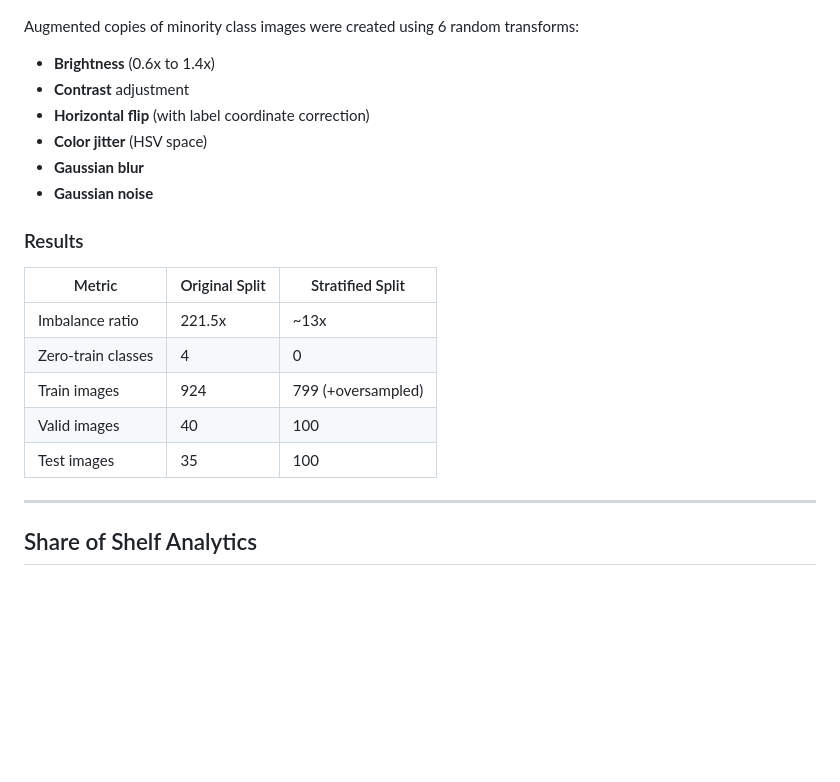
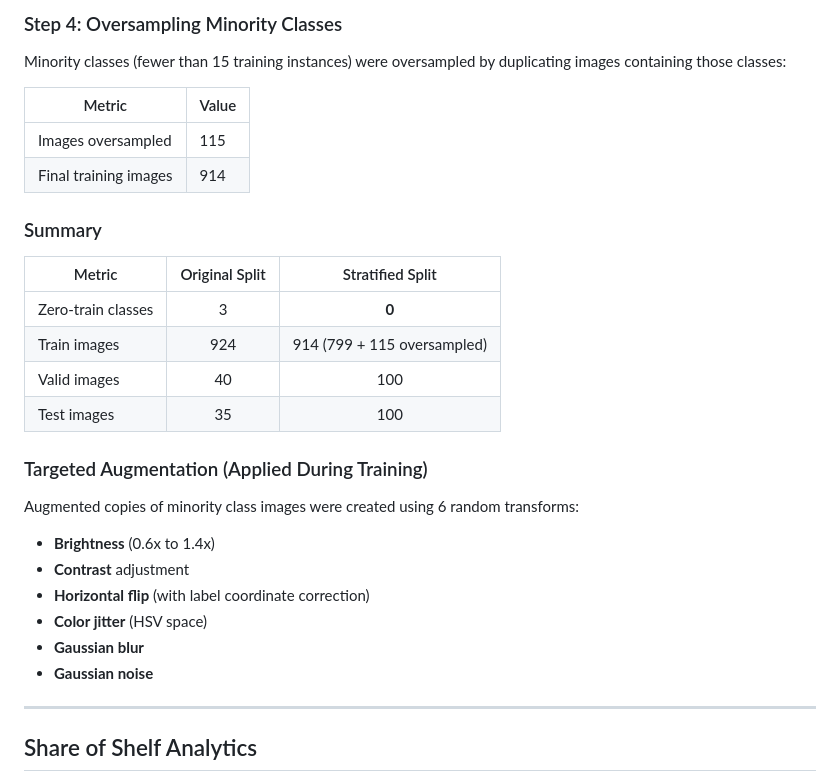
Before and after one commit to Kashshaf-Labib/Retail-OS-Object-Detection, a Markdown page: README.md, the part around one of its changes. GitHub-like rendering; blank space fills up the shorter version.

```diff
--- a/README.md
+++ b/README.md
@@ -454,3 +568,24 @@ Minority classes with fewer than 15 training instances were oversampled by dupli
+</details>
+
+### Step 4: Oversampling Minority Classes
+
+Minority classes (fewer than 15 training instances) were oversampled by duplicating images containing those classes:
+
+| Metric | Value |
+|--------|-------|
+| Images oversampled | 115 |
+| Final training images | 914 |
+
+### Summary
+
+| Metric | Original Split | Stratified Split |
+|--------|:--------------:|:----------------:|
+| Zero-train classes | 3 | **0** |
+| Train images | 924 | 914 (799 + 115 oversampled) |
+| Valid images | 40 | 100 |
+| Test images | 35 | 100 |
+
+### Targeted Augmentation (Applied During Training)
 
 Augmented copies of minority class images were created using 6 random transforms:
 
@@ -460,16 +595,6 @@ Augmented copies of minority class images were created using 6 random transforms
 - **Color jitter** (HSV space)
 - **Gaussian blur**
 - **Gaussian noise**
-
-### Results
-
-| Metric | Original Split | Stratified Split |
-|--------|----------------|------------------|
-| Imbalance ratio | 221.5x | ~13x |
-| Zero-train classes | 4 | 0 |
-| Train images | 924 | 799 (+oversampled) |
-| Valid images | 40 | 100 |
-| Test images | 35 | 100 |
 
 ---
 
```
Also changed, not shown: other parts of README.md (+126 -12 lines).
